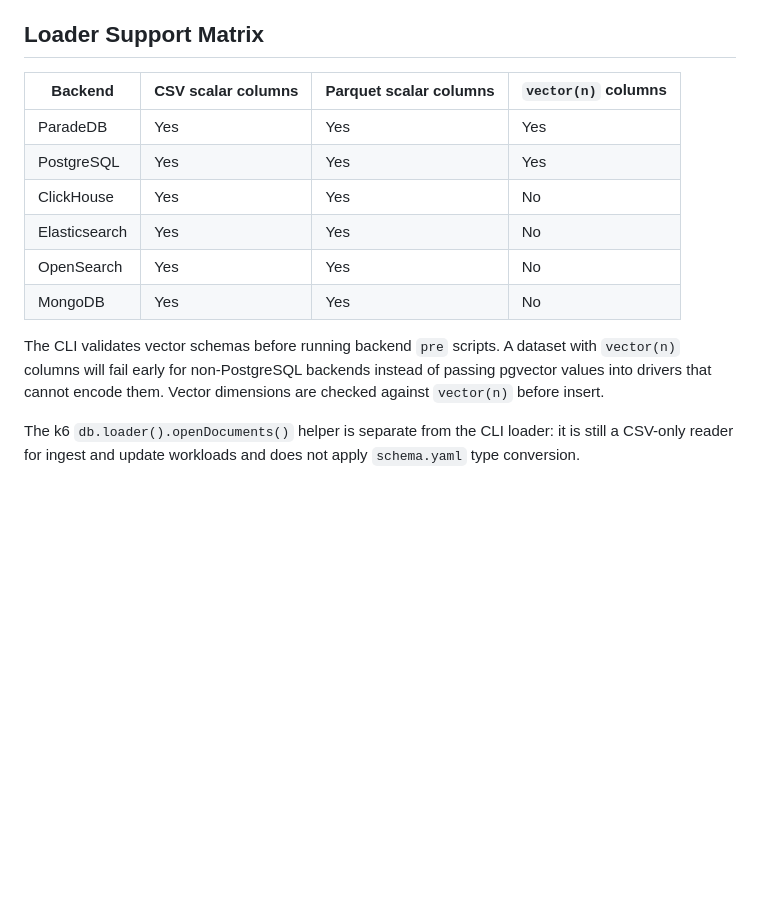
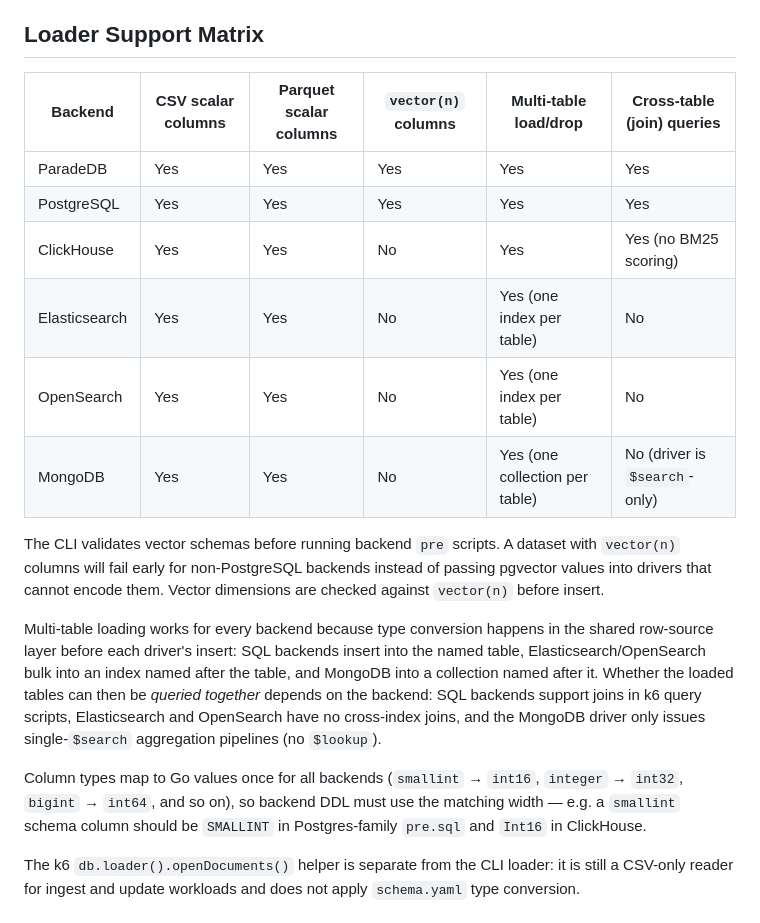
Before and after one commit to paradedb/benchmarker, a Markdown page: docs/datasets.md, the part around the change. GitHub-like rendering; blank space fills up the shorter version.

Commit message:
docs: extend loader support matrix with multi-table and join columns
Co-Authored-By: Claude Fable 5 <noreply@anthropic.com>

```diff
--- a/docs/datasets.md
+++ b/docs/datasets.md
@@ -84,19 +84,33 @@ those the CLI bulk-import path loads.
 
 ## Loader Support Matrix
 
-| Backend | CSV scalar columns | Parquet scalar columns | `vector(n)` columns |
-| --- | --- | --- | --- |
-| ParadeDB | Yes | Yes | Yes |
-| PostgreSQL | Yes | Yes | Yes |
-| ClickHouse | Yes | Yes | No |
-| Elasticsearch | Yes | Yes | No |
-| OpenSearch | Yes | Yes | No |
-| MongoDB | Yes | Yes | No |
+| Backend | CSV scalar columns | Parquet scalar columns | `vector(n)` columns | Multi-table load/drop | Cross-table (join) queries |
+| --- | --- | --- | --- | --- | --- |
+| ParadeDB | Yes | Yes | Yes | Yes | Yes |
+| PostgreSQL | Yes | Yes | Yes | Yes | Yes |
+| ClickHouse | Yes | Yes | No | Yes | Yes (no BM25 scoring) |
+| Elasticsearch | Yes | Yes | No | Yes (one index per table) | No |
+| OpenSearch | Yes | Yes | No | Yes (one index per table) | No |
+| MongoDB | Yes | Yes | No | Yes (one collection per table) | No (driver is `$search`-only) |
 
 The CLI validates vector schemas before running backend `pre` scripts. A dataset
 with `vector(n)` columns will fail early for non-PostgreSQL backends instead of
 passing pgvector values into drivers that cannot encode them. Vector dimensions
 are checked against `vector(n)` before insert.
+
+Multi-table loading works for every backend because type conversion happens in
+the shared row-source layer before each driver's insert: SQL backends insert
+into the named table, Elasticsearch/OpenSearch bulk into an index named after
+the table, and MongoDB into a collection named after it. Whether the loaded
+tables can then be *queried together* depends on the backend: SQL backends
+support joins in k6 query scripts, Elasticsearch and OpenSearch have no
+cross-index joins, and the MongoDB driver only issues single-`$search`
+aggregation pipelines (no `$lookup`).
+
+Column types map to Go values once for all backends (`smallint` → `int16`,
+`integer` → `int32`, `bigint` → `int64`, and so on), so backend DDL must use
+the matching width — e.g. a `smallint` schema column should be `SMALLINT` in
+Postgres-family `pre.sql` and `Int16` in ClickHouse.
 
 The k6 `db.loader().openDocuments()` helper is separate from the CLI loader: it
 is still a CSV-only reader for ingest and update workloads and does not apply
```
